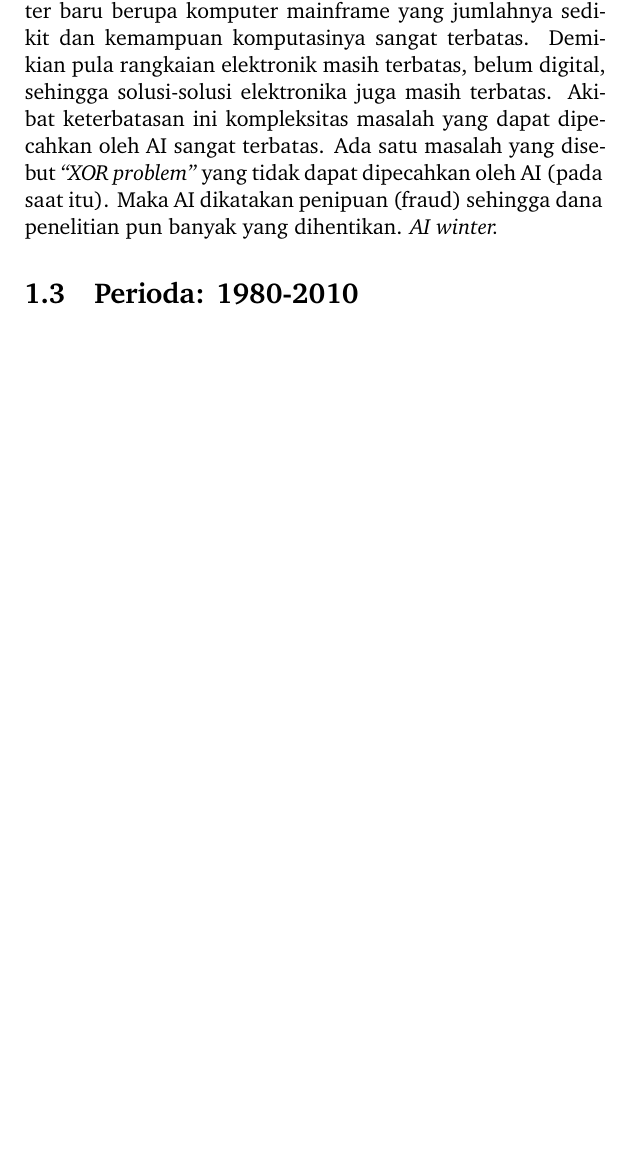
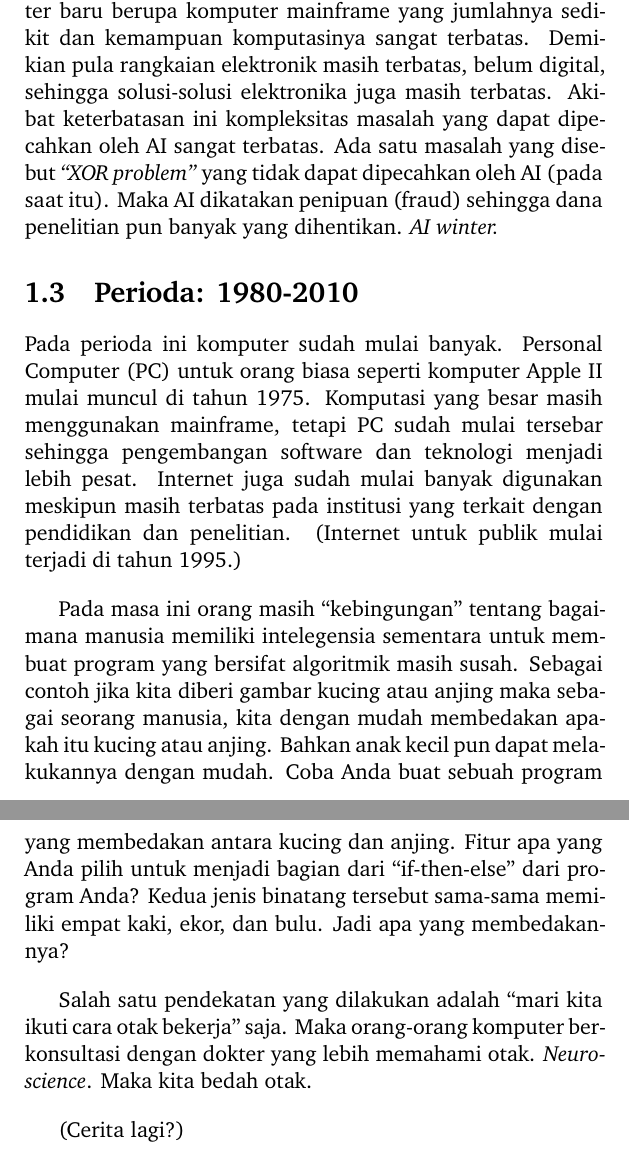
Before and after one commit to rahard/BR-buku-AI, a LaTeX book (0-buku-AI-BR.tex, which reads 2-pendahuluan.tex): part of page 8 of 9 before the commit and two parts of pages 8 and 9 of 10 after it, the two joined at a grey line, cut so that both start at the same text, the shorter picture padded with empty space. Compiled offline with XeLaTeX; a missing font is replaced by an installed copy or a similar font.

Commit message:
menambahkan bagian 1980

```diff
--- a/2-pendahuluan.tex
+++ b/2-pendahuluan.tex
@@ -98,3 +98,29 @@ yang dihentikan. \emph{AI winter.}
 
 
 \section{Perioda: 1980-2010}
+Pada perioda ini komputer sudah mulai banyak.
+Personal Computer (PC) untuk orang biasa seperti komputer Apple II
+mulai muncul di tahun 1975. Komputasi yang besar masih menggunakan
+mainframe, tetapi PC sudah mulai tersebar sehingga pengembangan software
+dan teknologi menjadi lebih pesat.
+Internet juga sudah mulai banyak digunakan meskipun masih terbatas
+pada institusi yang terkait dengan pendidikan dan penelitian.
+(Internet untuk publik mulai terjadi di tahun 1995.)
+
+Pada masa ini orang masih ``kebingungan'' tentang bagaimana manusia
+memiliki intelegensia sementara untuk membuat program yang bersifat
+algoritmik masih susah.
+Sebagai contoh jika kita diberi gambar kucing atau anjing maka sebagai
+seorang manusia, kita dengan mudah membedakan apakah itu kucing atau
+anjing. Bahkan anak kecil pun dapat melakukannya dengan mudah.
+Coba Anda buat sebuah program yang membedakan antara kucing dan anjing.
+Fitur apa yang Anda pilih untuk menjadi bagian dari ``if-then-else''
+dari program Anda? Kedua jenis binatang tersebut sama-sama memiliki
+empat kaki, ekor, dan bulu. Jadi apa yang membedakannya?
+
+Salah satu pendekatan yang dilakukan adalah ``mari kita ikuti cara
+otak bekerja'' saja. Maka orang-orang komputer berkonsultasi dengan
+dokter yang lebih memahami otak. \emph{Neuroscience}.
+Maka kita bedah otak.
+
+(Cerita lagi?)
```
Also changed, not shown: 0-buku-AI-BR.tex (+3 -0 lines), 1-pengantar.tex (+3 -3 lines), 0-buku-AI-BR.pdf, 5 other files.
